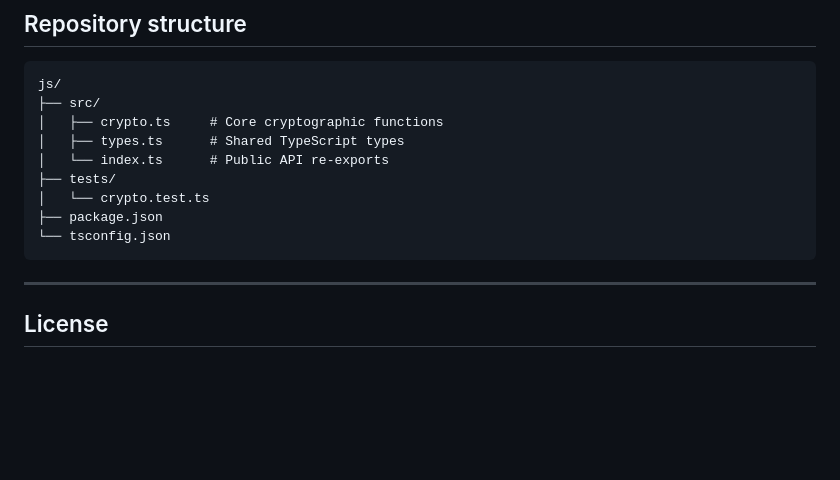
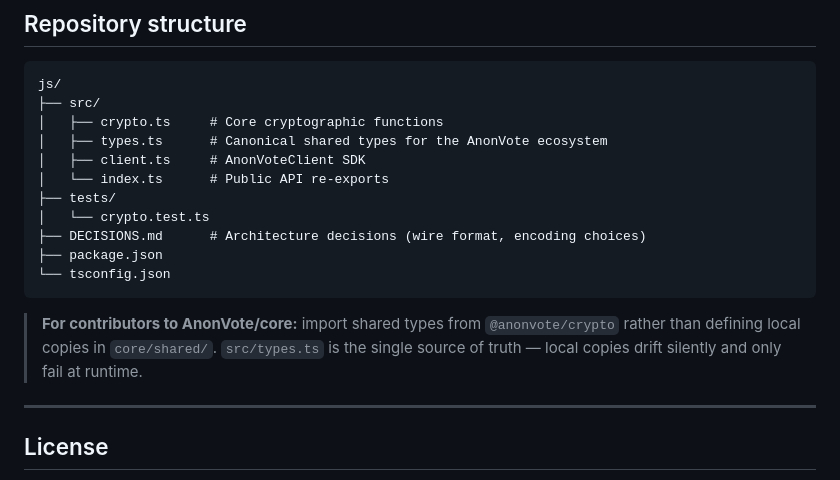
Before and after one commit to AnonVote/js, a Markdown page: README.md, the part around one of its changes. Drawn GitHub-style; blank space fills up the shorter version.

````diff
--- a/README.md
+++ b/README.md
@@ -119,13 +134,19 @@ npm run build
 js/
 ├── src/
 │   ├── crypto.ts     # Core cryptographic functions
-│   ├── types.ts      # Shared TypeScript types
+│   ├── types.ts      # Canonical shared types for the AnonVote ecosystem
+│   ├── client.ts     # AnonVoteClient SDK
 │   └── index.ts      # Public API re-exports
 ├── tests/
 │   └── crypto.test.ts
+├── DECISIONS.md      # Architecture decisions (wire format, encoding choices)
 ├── package.json
 └── tsconfig.json
 ```
+
+> **For contributors to AnonVote/core:** import shared types from `@anonvote/crypto` rather than
+> defining local copies in `core/shared/`. `src/types.ts` is the single source of truth — local
+> copies drift silently and only fail at runtime.
 
 ---
 
````
Also changed, not shown: other parts of README.md (+20 -5 lines).
